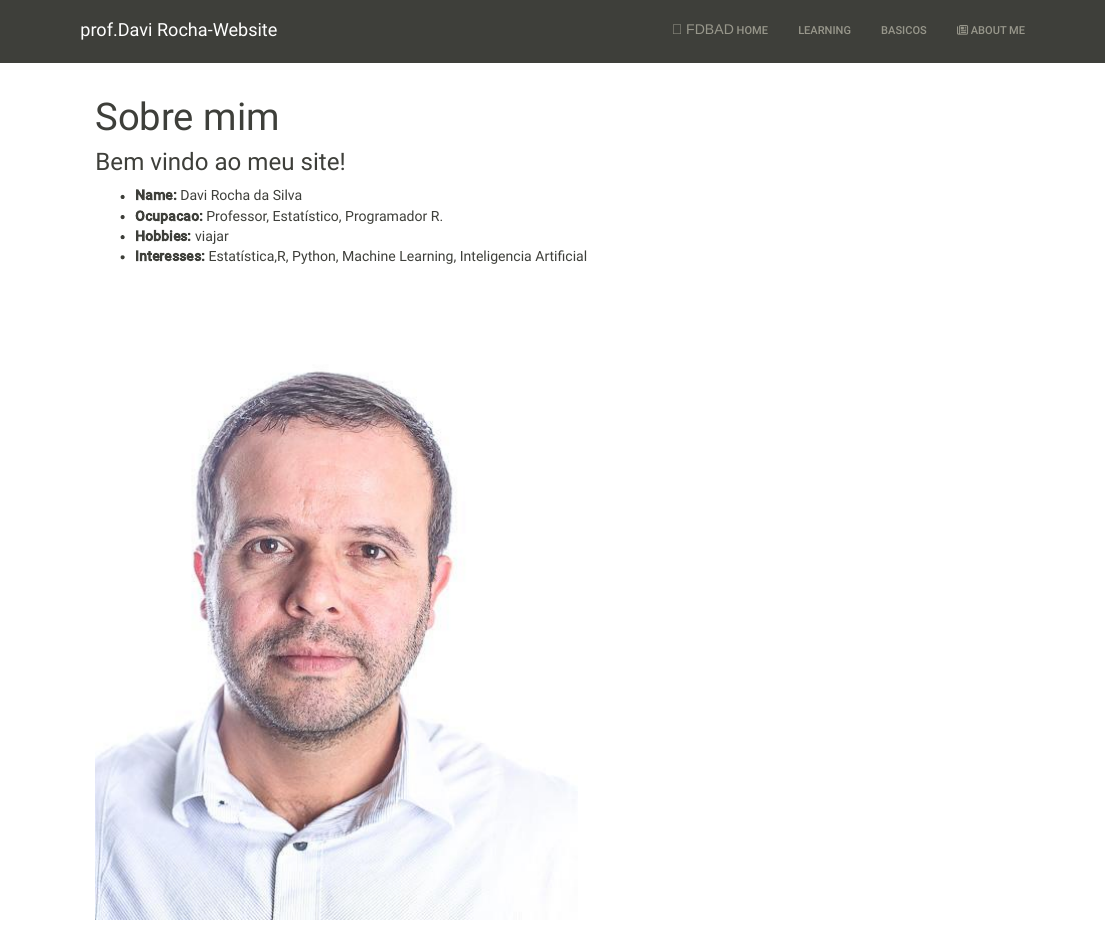
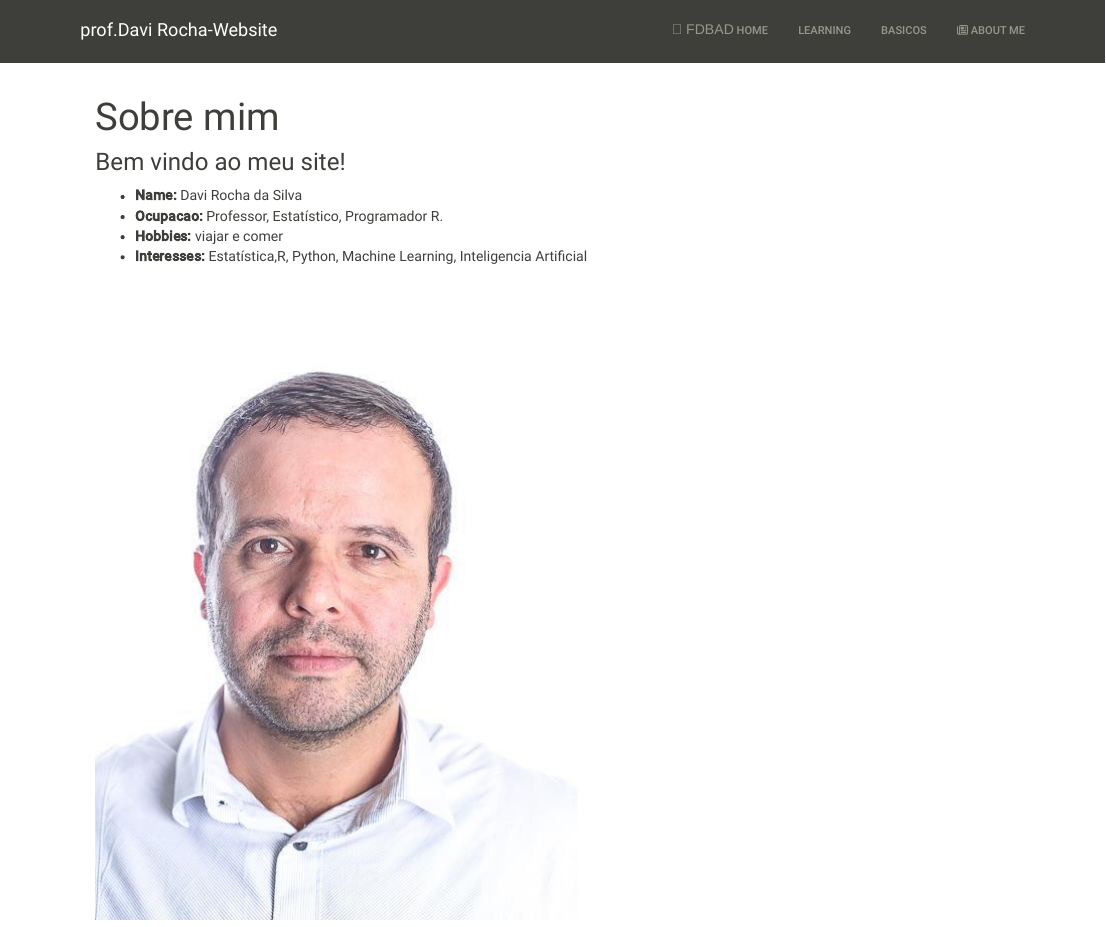
Before and after one commit to davimatfacil/professor, an R Markdown document (about.Rmd): the page in a window 1100 px wide, from its top. Rendered offline with R 4.5, knitr and Pandoc, with nearby package versions; a font, style sheet, LaTeX package, included part or bibliography that could not be used is replaced or left out.

Commit message:
coloquei comer

```diff
--- a/about.Rmd
+++ b/about.Rmd
@@ -6,7 +6,7 @@ title: "Sobre mim"
 
 - __Name:__ Davi Rocha da Silva
 - __Ocupacao:__ Professor, Estatístico, Programador R.
-- __Hobbies:__ viajar
+- __Hobbies:__ viajar e comer
 - __Interesses:__ Estatística,R, Python, Machine Learning, Inteligencia Artificial
 
 
```
